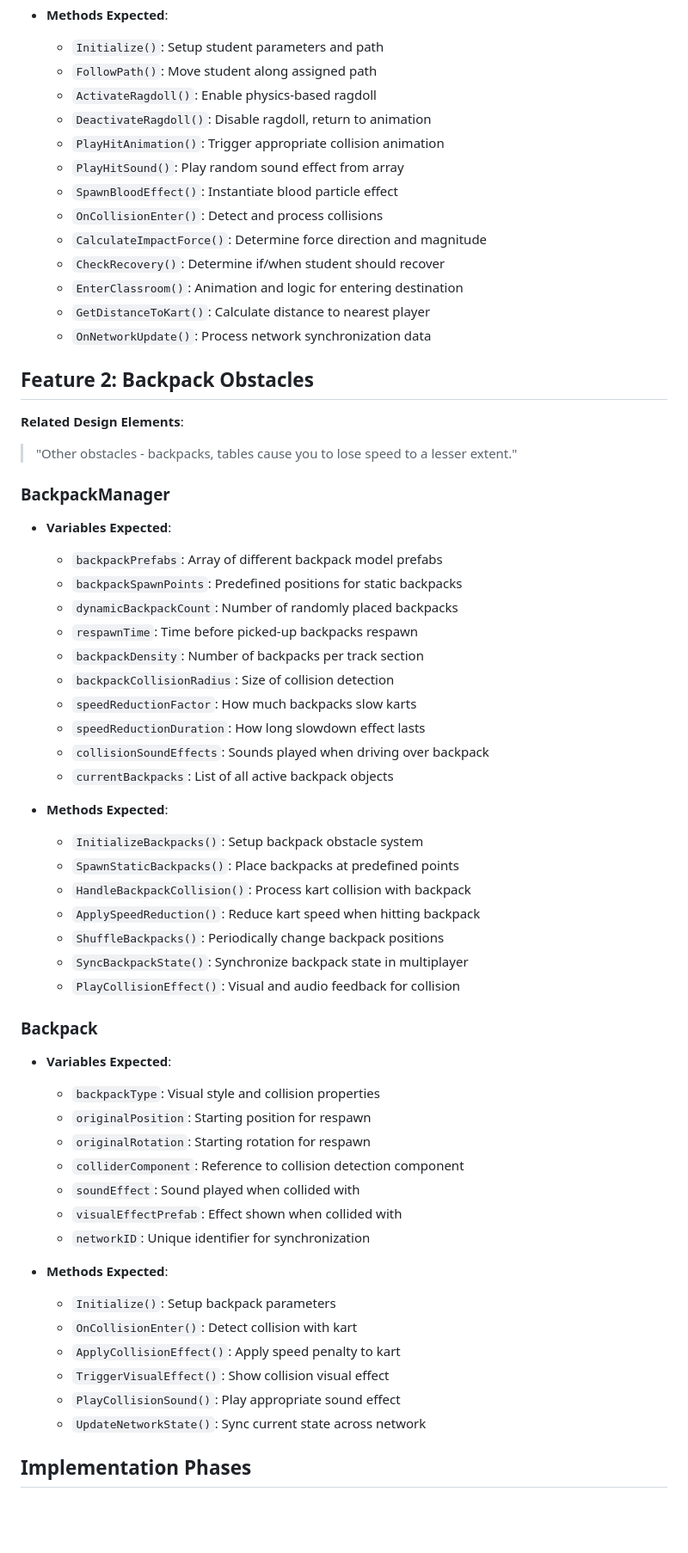
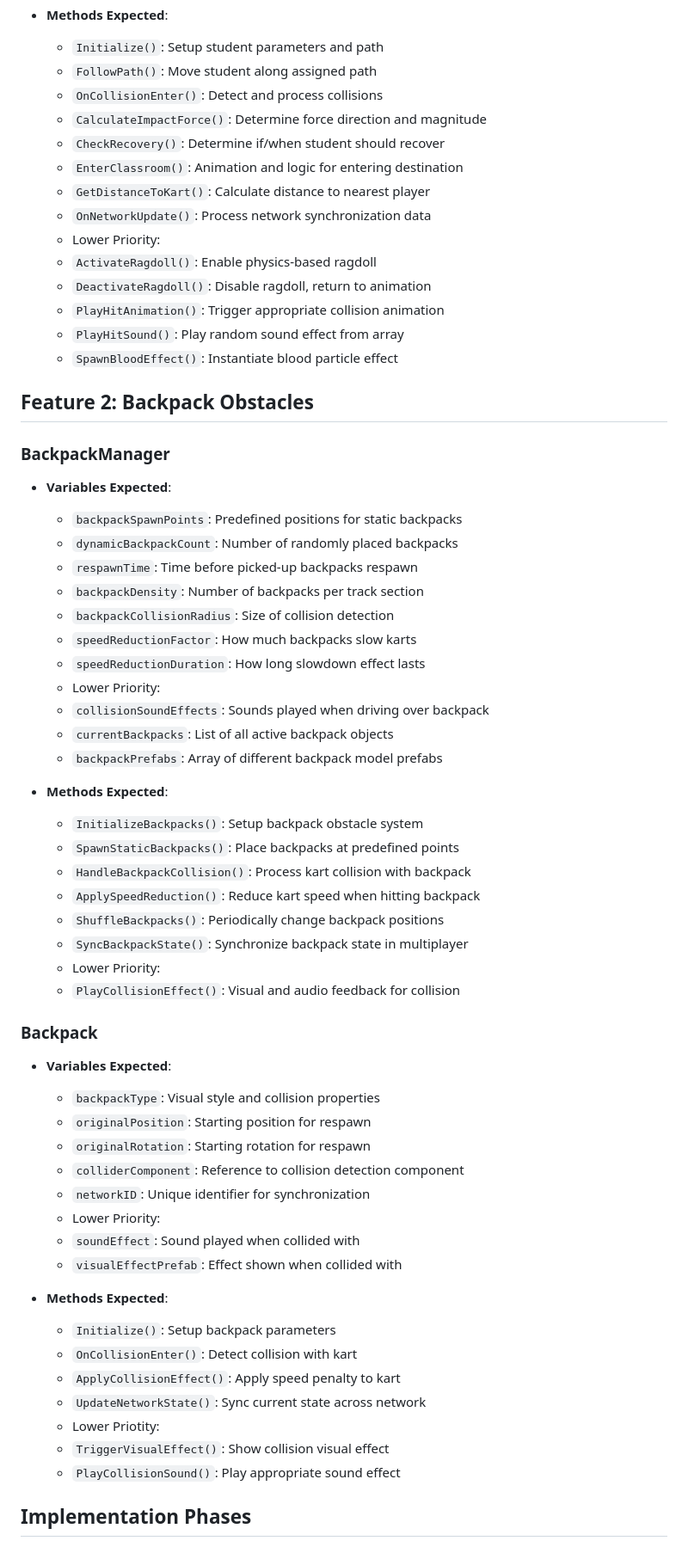
Before and after one commit to sozalpasan1/HWKartKlash, a Markdown page: documentation/TechSpecs/ObstaclesSpec.md, the part around one of its changes. Shown at 86% size. Drawn GitHub-style; blank space fills up the shorter version.

```diff
--- a/documentation/TechSpecs/ObstaclesSpec.md
+++ b/documentation/TechSpecs/ObstaclesSpec.md
@@ -72,27 +60,24 @@ This document outlines the technical specifications for implementing dynamic obs
 * **Methods Expected**:
   * `Initialize()`: Setup student parameters and path
   * `FollowPath()`: Move student along assigned path
-  * `ActivateRagdoll()`: Enable physics-based ragdoll
-  * `DeactivateRagdoll()`: Disable ragdoll, return to animation
-  * `PlayHitAnimation()`: Trigger appropriate collision animation
-  * `PlayHitSound()`: Play random sound effect from array
-  * `SpawnBloodEffect()`: Instantiate blood particle effect
   * `OnCollisionEnter()`: Detect and process collisions
   * `CalculateImpactForce()`: Determine force direction and magnitude
   * `CheckRecovery()`: Determine if/when student should recover
   * `EnterClassroom()`: Animation and logic for entering destination
   * `GetDistanceToKart()`: Calculate distance to nearest player
   * `OnNetworkUpdate()`: Process network synchronization data
+  * Lower Priority:
+  * `ActivateRagdoll()`: Enable physics-based ragdoll
+  * `DeactivateRagdoll()`: Disable ragdoll, return to animation
+  * `PlayHitAnimation()`: Trigger appropriate collision animation
+  * `PlayHitSound()`: Play random sound effect from array
+  * `SpawnBloodEffect()`: Instantiate blood particle effect
 
 ## Feature 2: Backpack Obstacles
-
-**Related Design Elements**:
-> "Other obstacles - backpacks, tables cause you to lose speed to a lesser extent."
 
 ### BackpackManager
 
 * **Variables Expected**:
-  * `backpackPrefabs`: Array of different backpack model prefabs
   * `backpackSpawnPoints`: Predefined positions for static backpacks
   * `dynamicBackpackCount`: Number of randomly placed backpacks
   * `respawnTime`: Time before picked-up backpacks respawn
@@ -100,8 +85,10 @@ This document outlines the technical specifications for implementing dynamic obs
   * `backpackCollisionRadius`: Size of collision detection
   * `speedReductionFactor`: How much backpacks slow karts
   * `speedReductionDuration`: How long slowdown effect lasts
+  * Lower Priority:
   * `collisionSoundEffects`: Sounds played when driving over backpack
   * `currentBackpacks`: List of all active backpack objects
+  * `backpackPrefabs`: Array of different backpack model prefabs
 
 * **Methods Expected**:
   * `InitializeBackpacks()`: Setup backpack obstacle system
@@ -110,6 +97,7 @@ This document outlines the technical specifications for implementing dynamic obs
   * `ApplySpeedReduction()`: Reduce kart speed when hitting backpack
   * `ShuffleBackpacks()`: Periodically change backpack positions
   * `SyncBackpackState()`: Synchronize backpack state in multiplayer
+  * Lower Priority:
   * `PlayCollisionEffect()`: Visual and audio feedback for collision
 
 ### Backpack
@@ -119,17 +107,19 @@ This document outlines the technical specifications for implementing dynamic obs
   * `originalPosition`: Starting position for respawn
   * `originalRotation`: Starting rotation for respawn
   * `colliderComponent`: Reference to collision detection component
+  * `networkID`: Unique identifier for synchronization
+  * Lower Priority:
   * `soundEffect`: Sound played when collided with
   * `visualEffectPrefab`: Effect shown when collided with
-  * `networkID`: Unique identifier for synchronization
 
 * **Methods Expected**:
   * `Initialize()`: Setup backpack parameters
   * `OnCollisionEnter()`: Detect collision with kart
   * `ApplyCollisionEffect()`: Apply speed penalty to kart
+  * `UpdateNetworkState()`: Sync current state across network
+  * Lower Priotity:
   * `TriggerVisualEffect()`: Show collision visual effect
   * `PlayCollisionSound()`: Play appropriate sound effect
-  * `UpdateNetworkState()`: Sync current state across network
 
 
 
```
Also changed, not shown: other parts of documentation/TechSpecs/ObstaclesSpec.md (+7 -19 lines).
